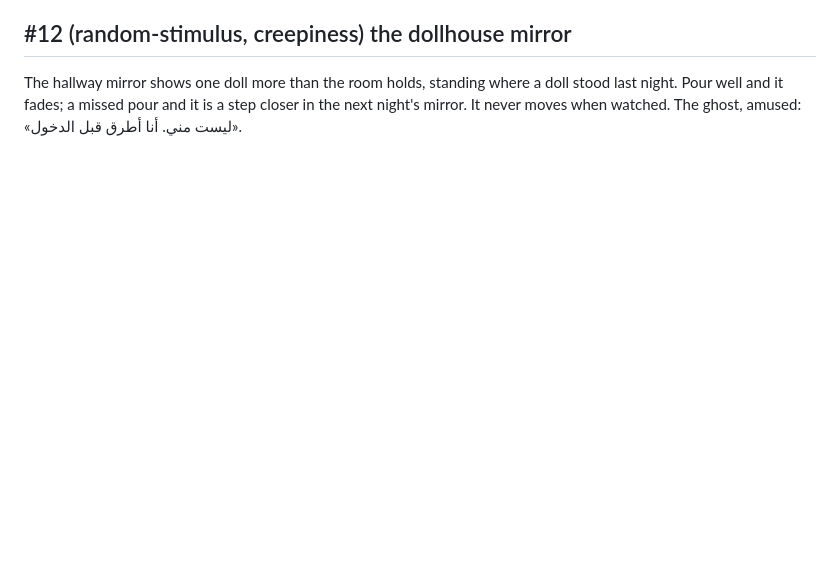
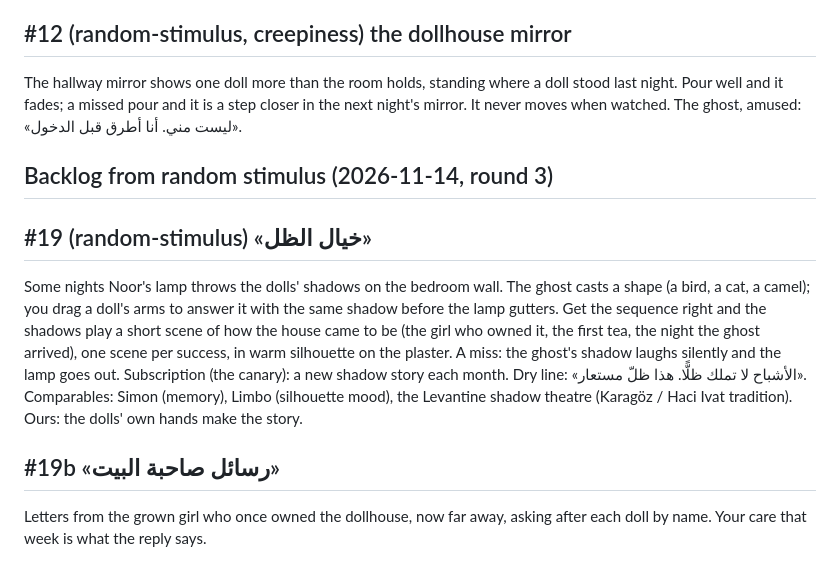
Before and after one commit to TasneemKJ/Bait-Al-dumiah, a Markdown page: DESIGN.md, the part around the change. GitHub-like rendering; blank space fills up the shorter version.

Commit message:
design: shadow play and the owner's letters (random stimulus)
Co-Authored-By: Claude Opus 5.5 <noreply@anthropic.com>
Claude-Session: https://claude.ai/code/session_013f6uZrUaRj1UDzq4RNXnPp

```diff
--- a/DESIGN.md
+++ b/DESIGN.md
@@ -234,3 +234,11 @@ house did nothing. Now the little visitor has a face the player acts against, ev
 
 ## #12 (random-stimulus, creepiness) the dollhouse mirror
 The hallway mirror shows one doll more than the room holds, standing where a doll stood last night. Pour well and it fades; a missed pour and it is a step closer in the next night's mirror. It never moves when watched. The ghost, amused: «ليست مني. أنا أطرق قبل الدخول».
+
+## Backlog from random stimulus (2026-11-14, round 3)
+## #19 (random-stimulus) «خيال الظل»
+Some nights Noor's lamp throws the dolls' shadows on the bedroom wall. The ghost casts a shape (a bird, a cat, a camel); you drag a doll's arms to answer it with the same shadow before the lamp gutters. Get the sequence right and the shadows play a short scene of how the house came to be (the girl who owned it, the first tea, the night the ghost arrived), one scene per success, in warm silhouette on the plaster. A miss: the ghost's shadow laughs silently and the lamp goes out. Subscription (the canary): a new shadow story each month. Dry line: «الأشباح لا تملك ظلًّا. هذا ظلّ مستعار».
+Comparables: Simon (memory), Limbo (silhouette mood), the Levantine shadow theatre (Karagöz / Haci Ivat tradition). Ours: the dolls' own hands make the story.
+
+## #19b «رسائل صاحبة البيت»
+Letters from the grown girl who once owned the dollhouse, now far away, asking after each doll by name. Your care that week is what the reply says.
```
